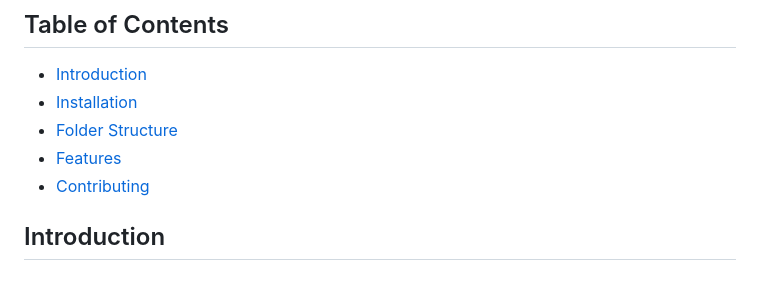
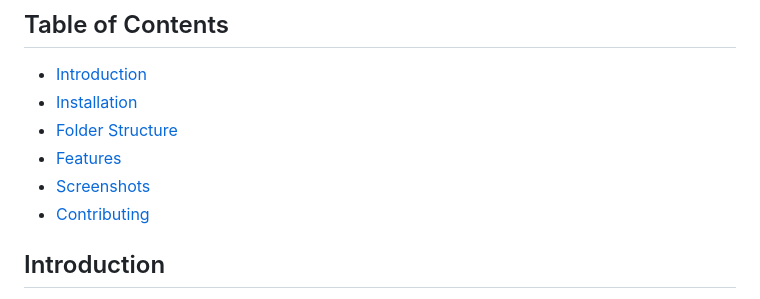
Before and after one commit to manh-nguyen-dev/amor_stories, a Markdown page: README.md, the part around the change printed below. Rendered like a GitHub page.

```diff
--- a/README.md
+++ b/README.md
@@ -8,6 +8,7 @@ Amor Stories is a mobile application developed using Flutter. This app allows us
 - [Installation](#installation)
 - [Folder Structure](#folder-structure)
 - [Features](#features)
+- [Screenshots](#screenshots)
 - [Contributing](#contributing)
 
 ## Introduction
```
Also changed, not shown: other parts of README.md (+7 -0 lines).
